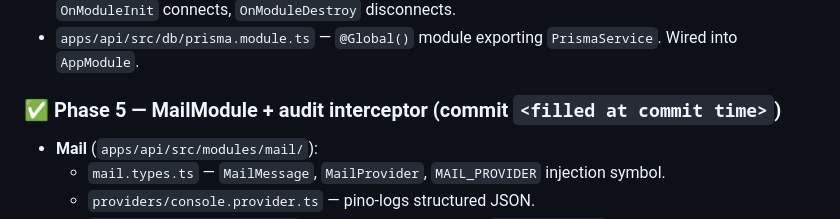
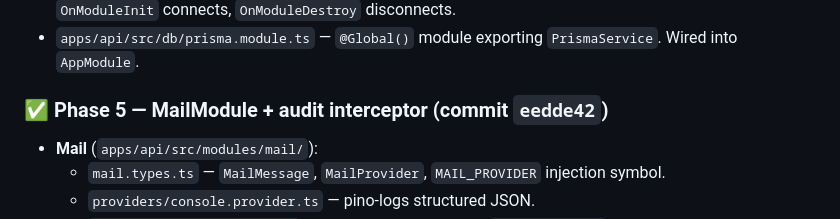
Before and after one commit to TheMikeyR/VitaPeak, a Markdown page: docs/chunks/01-progress.md, the part around the change. GitHub-like rendering.

Commit message:
docs(chunk-01): backfill Phase 5 commit SHA in progress tracker

```diff
--- a/docs/chunks/01-progress.md
+++ b/docs/chunks/01-progress.md
@@ -72,7 +72,7 @@ Resume at the "Next concrete step" section below.
 - `apps/api/src/db/prisma.service.ts` — `PrismaService` with `client: ExtendedPrismaClient`; `OnModuleInit` connects, `OnModuleDestroy` disconnects.
 - `apps/api/src/db/prisma.module.ts` — `@Global()` module exporting `PrismaService`. Wired into `AppModule`.
 
-### ✅ Phase 5 — MailModule + audit interceptor (commit `<filled at commit time>`)
+### ✅ Phase 5 — MailModule + audit interceptor (commit `eedde42`)
 
 - **Mail** (`apps/api/src/modules/mail/`):
   - `mail.types.ts` — `MailMessage`, `MailProvider`, `MAIL_PROVIDER` injection symbol.
```
